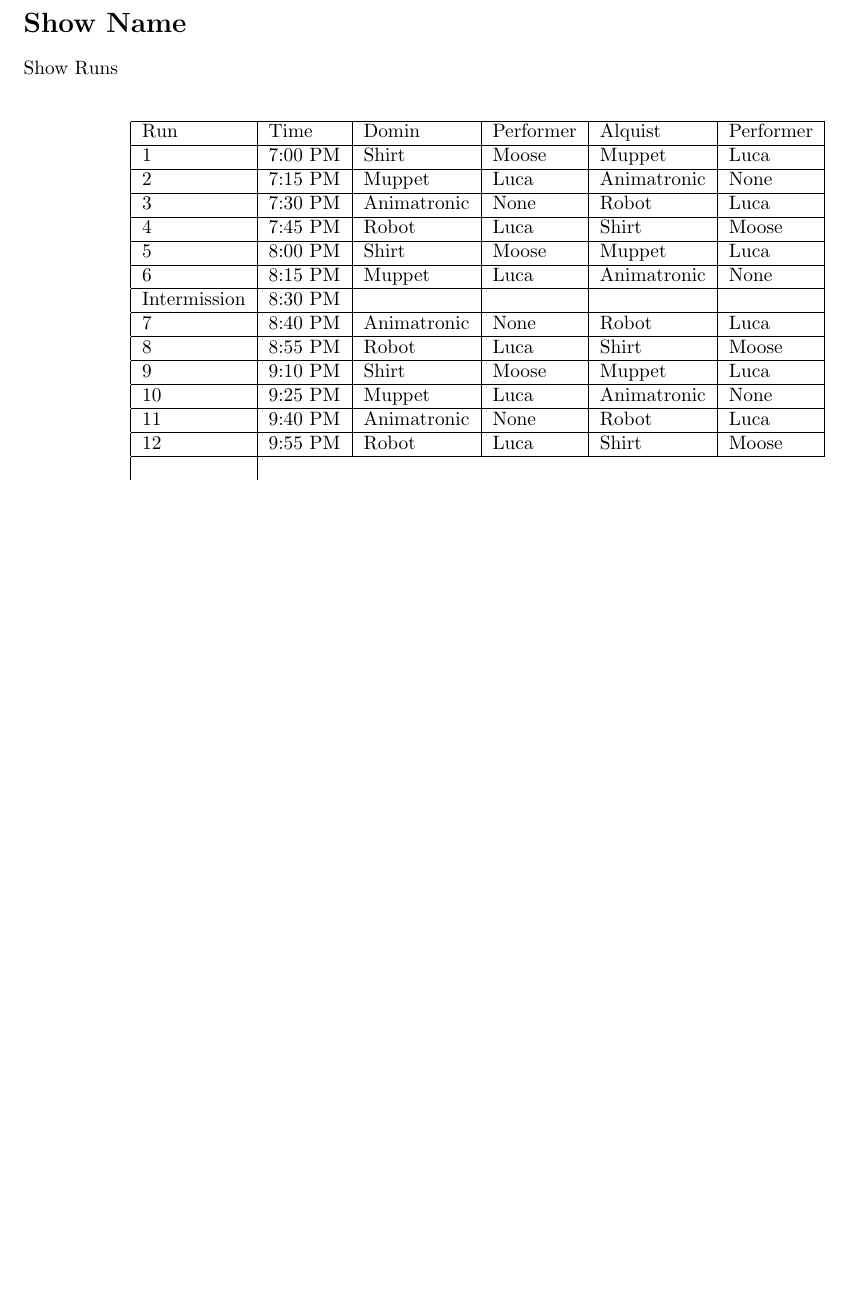
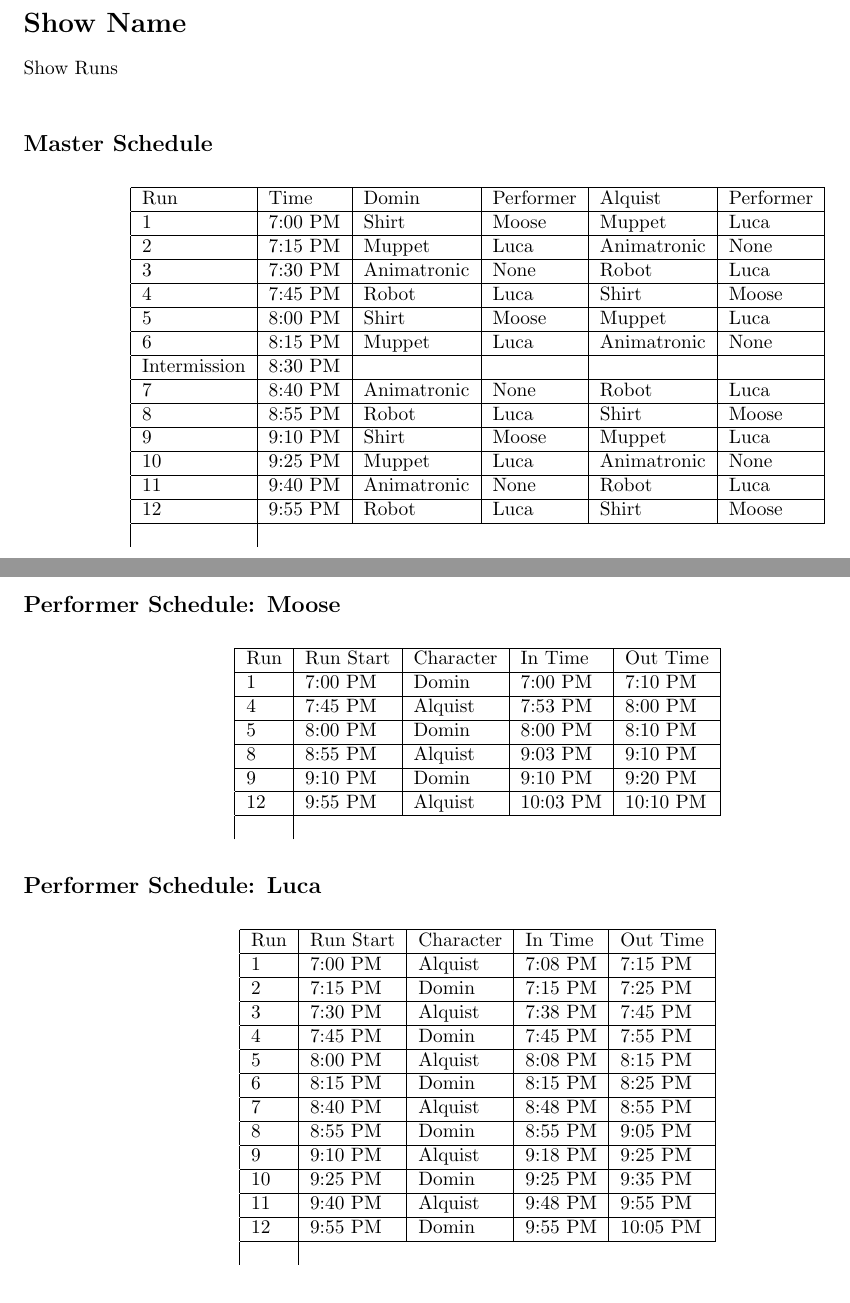
Before and after one commit to Hersch-Nathan/Muse-Object-Performance, a LaTeX document (Order/show_order.tex): part of the page before the commit and two parts of pages 1 and 2 of 2 after it, the two joined at a grey line, cut so that both start at the same text, the shorter picture padded with empty space. Compiled offline with pdfLaTeX.

Commit message:
Add performer schedules to PDF

```diff
--- a/Order/show_order.tex
+++ b/Order/show_order.tex
@@ -7,12 +7,22 @@
   keys={Run,Time,Domin,DominPerformer,Alquist,AlquistPerformer}
 ]{showorder}{show_order.csv}
 
+\DTLloaddb[
+  keys={Run,RunStart,Character,CharacterInTime,CharacterOutTime}
+]{moose}{performers/moose.csv}
+
+\DTLloaddb[
+  keys={Run,RunStart,Character,CharacterInTime,CharacterOutTime}
+]{luca}{performers/luca.csv}
+
 \begin{document}
 
 \section*{Show Name}
 Show Runs
 
 \bigskip
+
+\subsection*{Master Schedule}
 
 \begin{longtable}{|l|l|l|l|l|l|}
 \hline
@@ -32,4 +42,44 @@ Run & Time & Domin & Performer & Alquist & Performer \\
 }
 \end{longtable}
 
+\newpage
+
+\subsection*{Performer Schedule: Moose}
+
+\begin{longtable}{|l|l|l|l|l|}
+\hline
+Run & Run Start & Character & In Time & Out Time \\
+\hline
+\endhead
+\DTLforeach{moose}{
+  \Run=Run,
+  \RunStart=RunStart,
+  \Character=Character,
+  \InTime=CharacterInTime,
+  \OutTime=CharacterOutTime
+}{%
+  \Run & \RunStart & \Character & \InTime & \OutTime \\
+  \hline
+}
+\end{longtable}
+
+\subsection*{Performer Schedule: Luca}
+
+\begin{longtable}{|l|l|l|l|l|}
+\hline
+Run & Run Start & Character & In Time & Out Time \\
+\hline
+\endhead
+\DTLforeach{luca}{
+  \Run=Run,
+  \RunStart=RunStart,
+  \Character=Character,
+  \InTime=CharacterInTime,
+  \OutTime=CharacterOutTime
+}{%
+  \Run & \RunStart & \Character & \InTime & \OutTime \\
+  \hline
+}
+\end{longtable}
+
 \end{document}
```
Also changed, not shown: Order/show_order.pdf.
